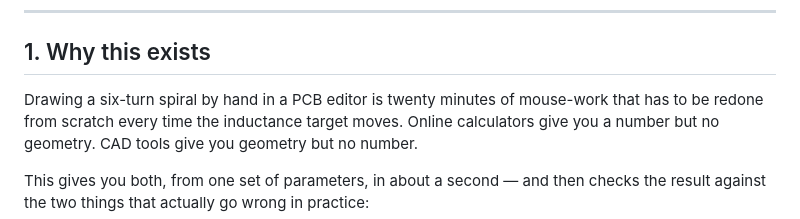
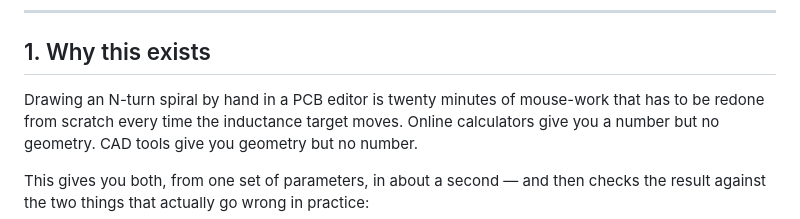
Before and after one commit to emadroshandel/nfc-spiral-antenna-generator, a Markdown page: README.md, the part around the change. Rendered like a GitHub page.

Commit message:
Update README to reflect N-turn spiral instead of six-turn

```diff
--- a/README.md
+++ b/README.md
@@ -42,7 +42,7 @@ python nfc_spiral.py --length 46 --width 20 --turns 6 \
 
 ## 1. Why this exists
 
-Drawing a six-turn spiral by hand in a PCB editor is twenty minutes of
+Drawing an N-turn spiral by hand in a PCB editor is twenty minutes of
 mouse-work that has to be redone from scratch every time the inductance target
 moves. Online calculators give you a number but no geometry. CAD tools give you
 geometry but no number.
```
